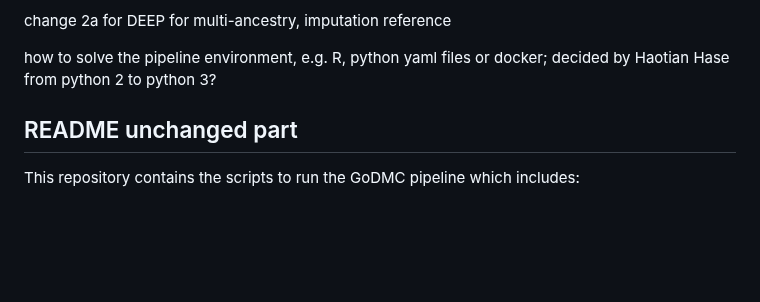
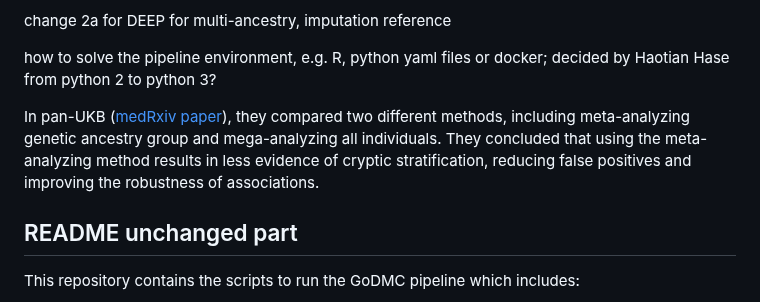
Before and after one commit to MRCIEU/DEEP_mqtls, a Markdown page: README.md, the part around the change. GitHub-like rendering; blank space fills up the shorter version.

Commit message:
Haotian's Note

```diff
--- a/README.md
+++ b/README.md
@@ -13,8 +13,8 @@ change 2a for DEEP for multi-ancestry, imputation reference
 how to solve the pipeline environment, e.g. R, python yaml files or docker; decided by Haotian
 Hase from python 2 to python 3?
 
-
-
+In pan-UKB ([medRxiv paper](https://doi.org/10.1101/2024.03.13.24303864)), they compared two different methods, including meta-analyzing genetic ancestry group and mega-analyzing all individuals.
+They concluded that using the meta-analyzing method results in less evidence of cryptic stratification, reducing false positives and improving the robustness of associations.
 
 
 ## README unchanged part
```
